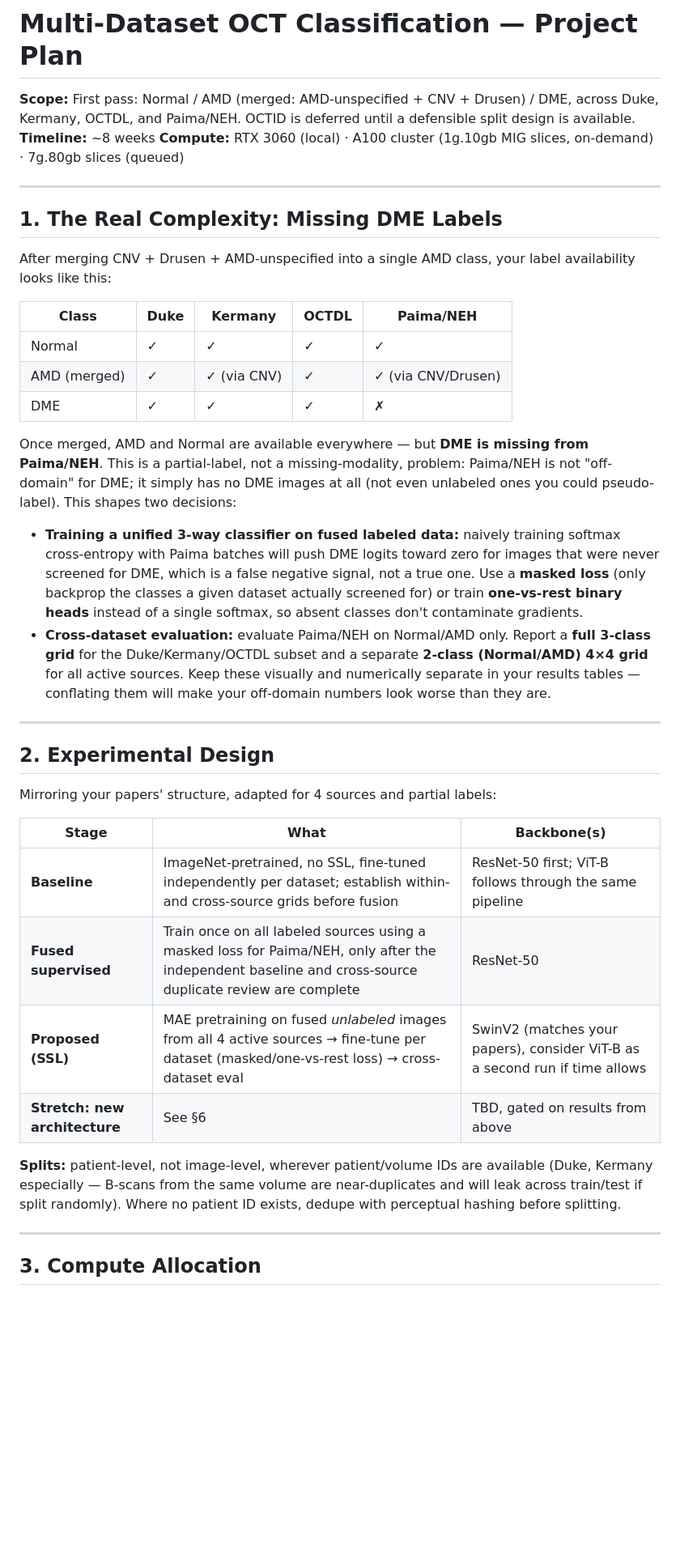
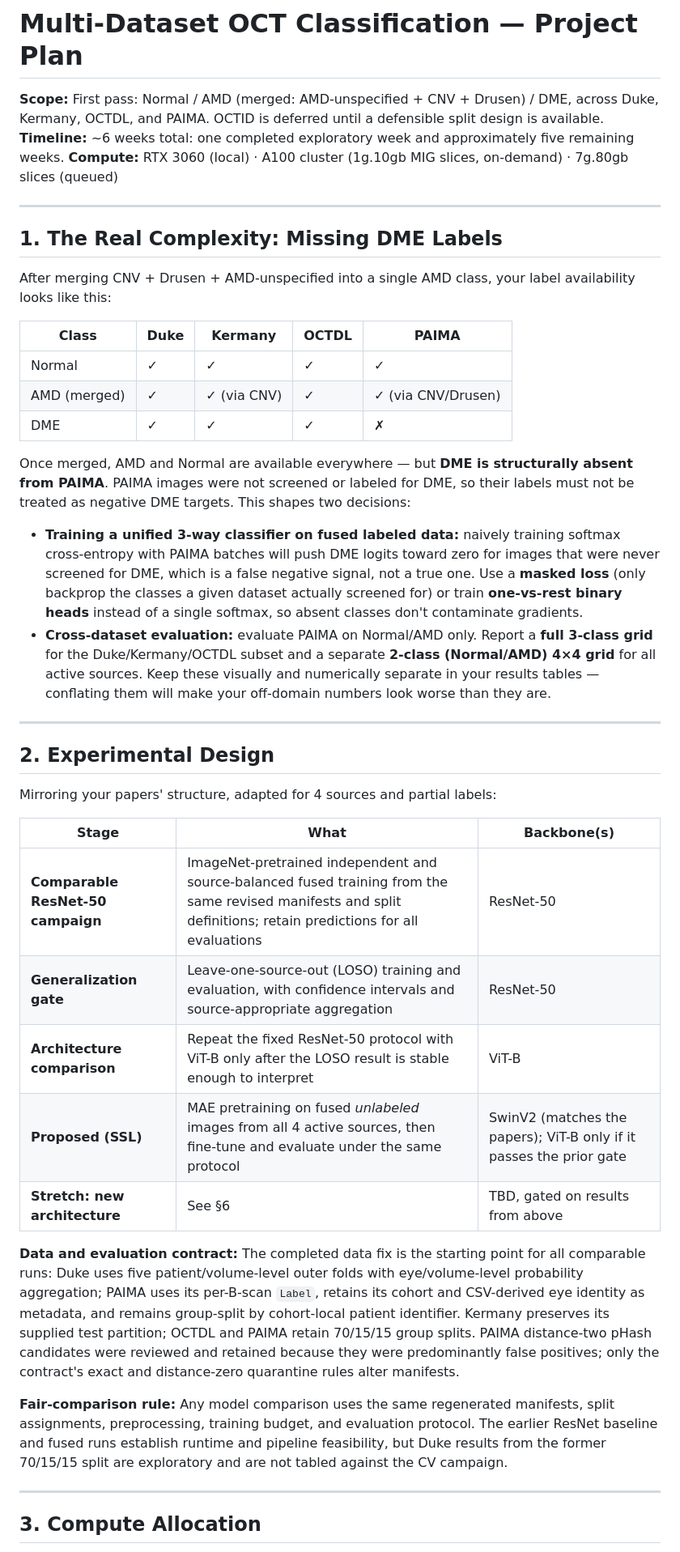
Before and after one commit to lemasc/oct-classify, a Markdown page: docs/full-project-plan.md, the part around one of its changes. Shown at 81% size. GitHub-like rendering; blank space fills up the shorter version.

Commit message:
docs: revise project plan

```diff
--- a/docs/full-project-plan.md
+++ b/docs/full-project-plan.md
@@ -1,7 +1,7 @@
 # Multi-Dataset OCT Classification — Project Plan
 
-**Scope:** First pass: Normal / AMD (merged: AMD-unspecified + CNV + Drusen) / DME, across Duke, Kermany, OCTDL, and Paima/NEH. OCTID is deferred until a defensible split design is available.
-**Timeline:** ~8 weeks
+**Scope:** First pass: Normal / AMD (merged: AMD-unspecified + CNV + Drusen) / DME, across Duke, Kermany, OCTDL, and PAIMA. OCTID is deferred until a defensible split design is available.
+**Timeline:** ~6 weeks total: one completed exploratory week and approximately five remaining weeks.
 **Compute:** RTX 3060 (local) · A100 cluster (1g.10gb MIG slices, on-demand) · 7g.80gb slices (queued)
 
 ---
@@ -10,16 +10,16 @@
 
 After merging CNV + Drusen + AMD-unspecified into a single AMD class, your label availability looks like this:
 
-| Class | Duke | Kermany | OCTDL | Paima/NEH |
+| Class | Duke | Kermany | OCTDL | PAIMA |
 |---|---|---|---|---|
 | Normal | ✓ | ✓ | ✓ | ✓ |
 | AMD (merged) | ✓ | ✓ (via CNV) | ✓ | ✓ (via CNV/Drusen) |
 | DME | ✓ | ✓ | ✓ | **✗** |
 
-Once merged, AMD and Normal are available everywhere — but **DME is missing from Paima/NEH**. This is a partial-label, not a missing-modality, problem: Paima/NEH is not "off-domain" for DME; it simply has no DME images at all (not even unlabeled ones you could pseudo-label). This shapes two decisions:
+Once merged, AMD and Normal are available everywhere — but **DME is structurally absent from PAIMA**. PAIMA images were not screened or labeled for DME, so their labels must not be treated as negative DME targets. This shapes two decisions:
 
-- **Training a unified 3-way classifier on fused labeled data:** naively training softmax cross-entropy with Paima batches will push DME logits toward zero for images that were never screened for DME, which is a false negative signal, not a true one. Use a **masked loss** (only backprop the classes a given dataset actually screened for) or train **one-vs-rest binary heads** instead of a single softmax, so absent classes don't contaminate gradients.
-- **Cross-dataset evaluation:** evaluate Paima/NEH on Normal/AMD only. Report a **full 3-class grid** for the Duke/Kermany/OCTDL subset and a separate **2-class (Normal/AMD) 4×4 grid** for all active sources. Keep these visually and numerically separate in your results tables — conflating them will make your off-domain numbers look worse than they are.
+- **Training a unified 3-way classifier on fused labeled data:** naively training softmax cross-entropy with PAIMA batches will push DME logits toward zero for images that were never screened for DME, which is a false negative signal, not a true one. Use a **masked loss** (only backprop the classes a given dataset actually screened for) or train **one-vs-rest binary heads** instead of a single softmax, so absent classes don't contaminate gradients.
+- **Cross-dataset evaluation:** evaluate PAIMA on Normal/AMD only. Report a **full 3-class grid** for the Duke/Kermany/OCTDL subset and a separate **2-class (Normal/AMD) 4×4 grid** for all active sources. Keep these visually and numerically separate in your results tables — conflating them will make your off-domain numbers look worse than they are.
 
 ---
 
@@ -29,12 +29,15 @@ Mirroring your papers' structure, adapted for 4 sources and partial labels:
 
 | Stage | What | Backbone(s) |
 |---|---|---|
-| **Baseline** | ImageNet-pretrained, no SSL, fine-tuned independently per dataset; establish within- and cross-source grids before fusion | ResNet-50 first; ViT-B follows through the same pipeline |
-| **Fused supervised** | Train once on all labeled sources using a masked loss for Paima/NEH, only after the independent baseline and cross-source duplicate review are complete | ResNet-50 |
-| **Proposed (SSL)** | MAE pretraining on fused *unlabeled* images from all 4 active sources → fine-tune per dataset (masked/one-vs-rest loss) → cross-dataset eval | SwinV2 (matches your papers), consider ViT-B as a second run if time allows |
+| **Comparable ResNet-50 campaign** | ImageNet-pretrained independent and source-balanced fused training from the same revised manifests and split definitions; retain predictions for all evaluations | ResNet-50 |
+| **Generalization gate** | Leave-one-source-out (LOSO) training and evaluation, with confidence intervals and source-appropriate aggregation | ResNet-50 |
+| **Architecture comparison** | Repeat the fixed ResNet-50 protocol with ViT-B only after the LOSO result is stable enough to interpret | ViT-B |
+| **Proposed (SSL)** | MAE pretraining on fused *unlabeled* images from all 4 active sources, then fine-tune and evaluate under the same protocol | SwinV2 (matches the papers); ViT-B only if it passes the prior gate |
 | **Stretch: new architecture** | See §6 | TBD, gated on results from above |
 
-**Splits:** patient-level, not image-level, wherever patient/volume IDs are available (Duke, Kermany especially — B-scans from the same volume are near-duplicates and will leak across train/test if split randomly). Where no patient ID exists, dedupe with perceptual hashing before splitting.
+**Data and evaluation contract:** The completed data fix is the starting point for all comparable runs: Duke uses five patient/volume-level outer folds with eye/volume-level probability aggregation; PAIMA uses its per-B-scan `Label`, retains its cohort and CSV-derived eye identity as metadata, and remains group-split by cohort-local patient identifier. Kermany preserves its supplied test partition; OCTDL and PAIMA retain 70/15/15 group splits. PAIMA distance-two pHash candidates were reviewed and retained because they were predominantly false positives; only the contract's exact and distance-zero quarantine rules alter manifests.
+
+**Fair-comparison rule:** Any model comparison uses the same regenerated manifests, split assignments, preprocessing, training budget, and evaluation protocol. The earlier ResNet baseline and fused runs establish runtime and pipeline feasibility, but Duke results from the former 70/15/15 split are exploratory and are not tabled against the CV campaign.
 
 ---
 
```
Also changed, not shown: other parts of docs/full-project-plan.md (+15 -16 lines).
